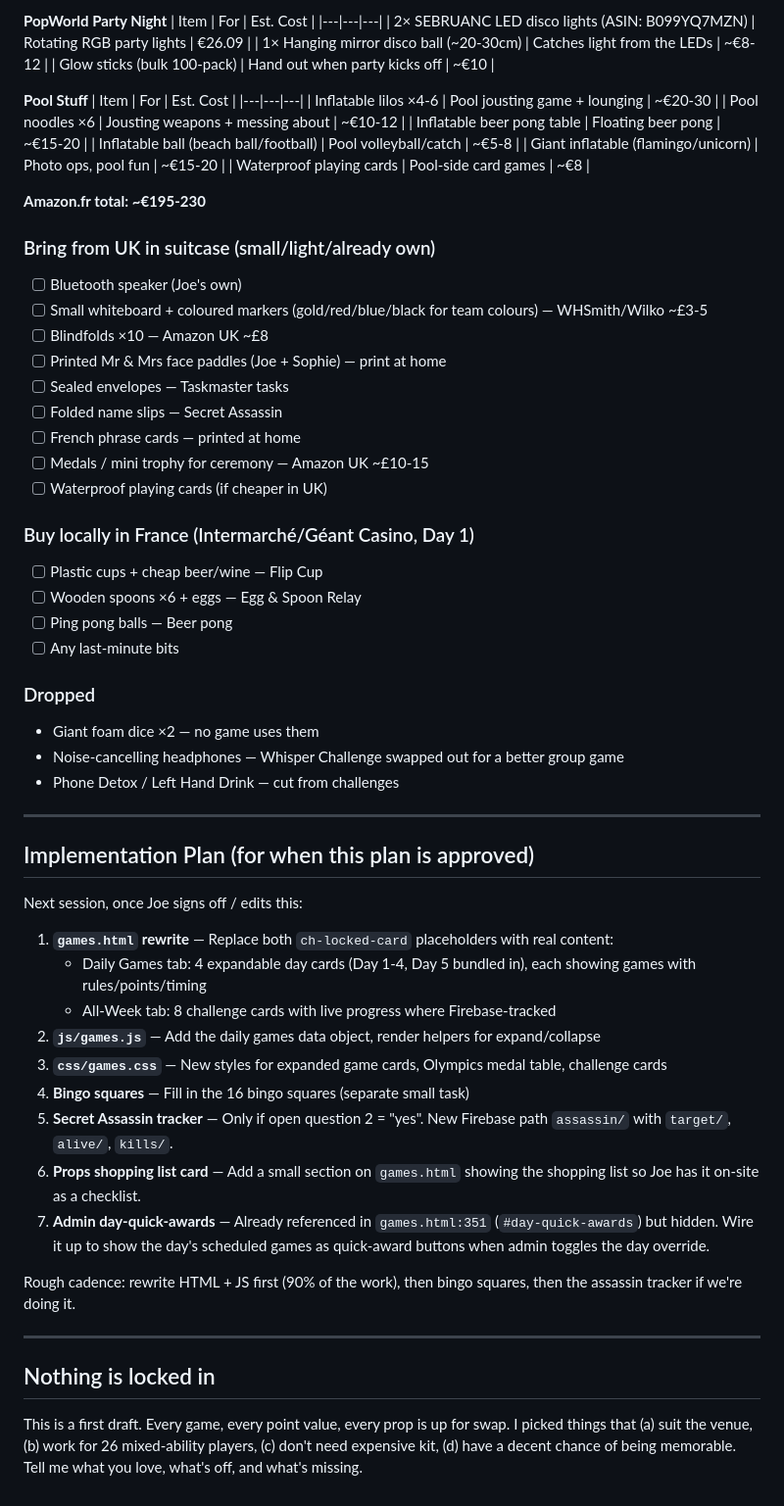
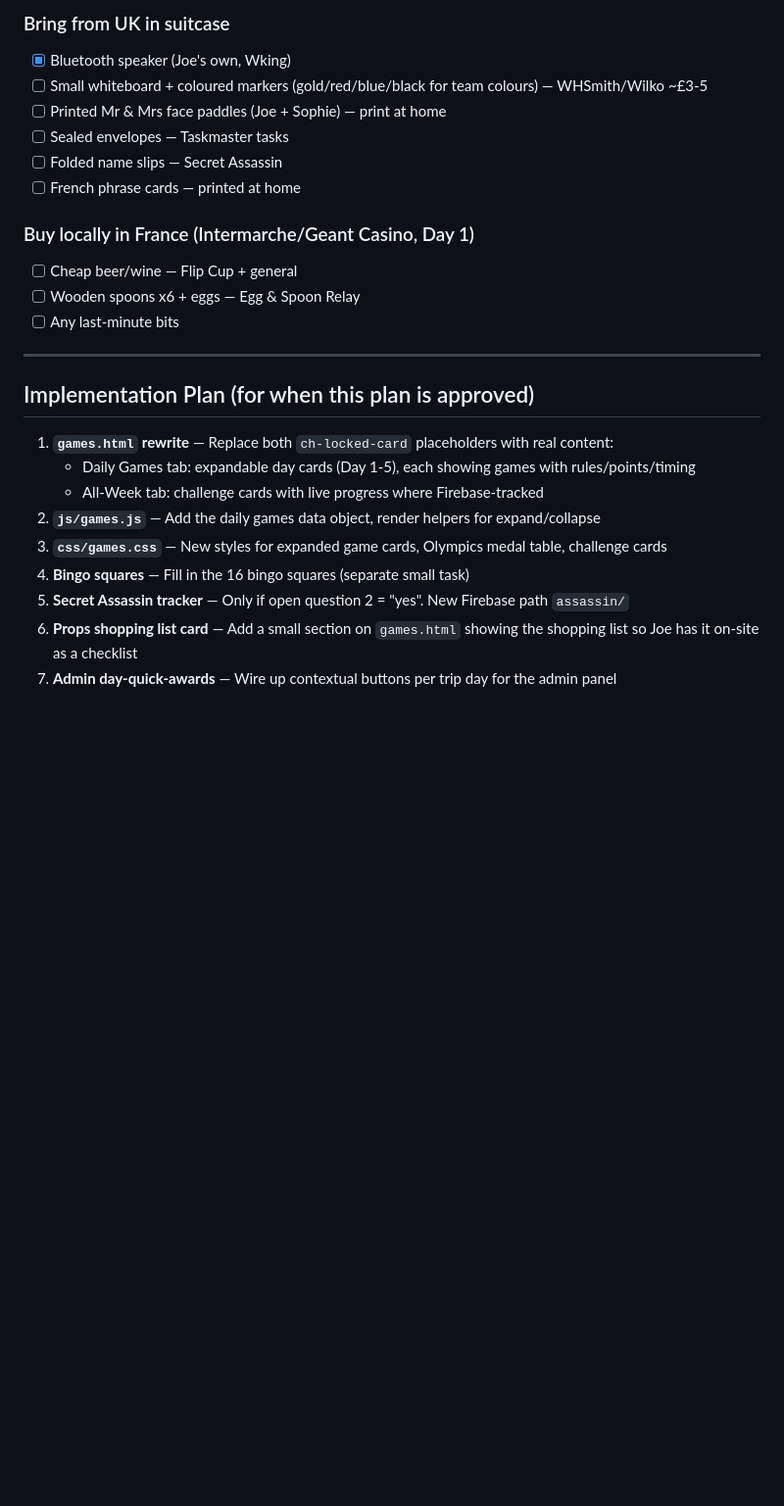
Before and after one commit to joeobrien4647-png/joes-30th-birthday, a Markdown page: docs/plans/2026-04-11-france-games-plan.md, the part around one of its changes. Shown at 98% size. Rendered like a GitHub page; blank space fills up the shorter version.

```diff
--- a/docs/plans/2026-04-11-france-games-plan.md
+++ b/docs/plans/2026-04-11-france-games-plan.md
@@ -181,65 +195,29 @@ This gives us roughly 150-point swing across the week, enough that a blowout on
 
-**PopWorld Party Night**
-| Item | For | Est. Cost |
-|---|---|---|
-| 2× SEBRUANC LED disco lights (ASIN: B099YQ7MZN) | Rotating RGB party lights | €26.09 |
-| 1× Hanging mirror disco ball (~20-30cm) | Catches light from the LEDs | ~€8-12 |
-| Glow sticks (bulk 100-pack) | Hand out when party kicks off | ~€10 |
+### Bring from UK in suitcase
 
-**Pool Stuff**
-| Item | For | Est. Cost |
-|---|---|---|
-| Inflatable lilos ×4-6 | Pool jousting game + lounging | ~€20-30 |
-| Pool noodles ×6 | Jousting weapons + messing about | ~€10-12 |
-| Inflatable beer pong table | Floating beer pong | ~€15-20 |
-| Inflatable ball (beach ball/football) | Pool volleyball/catch | ~€5-8 |
-| Giant inflatable (flamingo/unicorn) | Photo ops, pool fun | ~€15-20 |
-| Waterproof playing cards | Pool-side card games | ~€8 |
-
-**Amazon.fr total: ~€195-230**
-
-### Bring from UK in suitcase (small/light/already own)
-- [ ] Bluetooth speaker (Joe's own)
+- [x] Bluetooth speaker (Joe's own, Wking)
 - [ ] Small whiteboard + coloured markers (gold/red/blue/black for team colours) — WHSmith/Wilko ~£3-5
-- [ ] Blindfolds ×10 — Amazon UK ~£8
 - [ ] Printed Mr & Mrs face paddles (Joe + Sophie) — print at home
 - [ ] Sealed envelopes — Taskmaster tasks
 - [ ] Folded name slips — Secret Assassin
 - [ ] French phrase cards — printed at home
-- [ ] Medals / mini trophy for ceremony — Amazon UK ~£10-15
-- [ ] Waterproof playing cards (if cheaper in UK)
 
-### Buy locally in France (Intermarché/Géant Casino, Day 1)
-- [ ] Plastic cups + cheap beer/wine — Flip Cup
-- [ ] Wooden spoons ×6 + eggs — Egg & Spoon Relay
-- [ ] Ping pong balls — Beer pong
+### Buy locally in France (Intermarche/Geant Casino, Day 1)
+
+- [ ] Cheap beer/wine — Flip Cup + general
+- [ ] Wooden spoons x6 + eggs — Egg & Spoon Relay
 - [ ] Any last-minute bits
-
-### Dropped
-- Giant foam dice ×2 — no game uses them
-- Noise-cancelling headphones — Whisper Challenge swapped out for a better group game
-- Phone Detox / Left Hand Drink — cut from challenges
 
 ---
 
 ## Implementation Plan (for when this plan is approved)
 
-Next session, once Joe signs off / edits this:
-
 1. **`games.html` rewrite** — Replace both `ch-locked-card` placeholders with real content:
-   - Daily Games tab: 4 expandable day cards (Day 1-4, Day 5 bundled in), each showing games with rules/points/timing
-   - All-Week tab: 8 challenge cards with live progress where Firebase-tracked
+   - Daily Games tab: expandable day cards (Day 1-5), each showing games with rules/points/timing
+   - All-Week tab: challenge cards with live progress where Firebase-tracked
 2. **`js/games.js`** — Add the daily games data object, render helpers for expand/collapse
 3. **`css/games.css`** — New styles for expanded game cards, Olympics medal table, challenge cards
 4. **Bingo squares** — Fill in the 16 bingo squares (separate small task)
-5. **Secret Assassin tracker** — Only if open question 2 = "yes". New Firebase path `assassin/` with `target/`, `alive/`, `kills/`.
-6. **Props shopping list card** — Add a small section on `games.html` showing the shopping list so Joe has it on-site as a checklist.
-7. **Admin day-quick-awards** — Already referenced in `games.html:351` (`#day-quick-awards`) but hidden. Wire it up to show the day's scheduled games as quick-award buttons when admin toggles the day override.
-
-Rough cadence: rewrite HTML + JS first (90% of the work), then bingo squares, then the assassin tracker if we're doing it.
-
----
-
-## Nothing is locked in
-
-This is a first draft. Every game, every point value, every prop is up for swap. I picked things that (a) suit the venue, (b) work for 26 mixed-ability players, (c) don't need expensive kit, (d) have a decent chance of being memorable. Tell me what you love, what's off, and what's missing.
+5. **Secret Assassin tracker** — Only if open question 2 = "yes". New Firebase path `assassin/`
+6. **Props shopping list card** — Add a small section on `games.html` showing the shopping list so Joe has it on-site as a checklist
+7. **Admin day-quick-awards** — Wire up contextual buttons per trip day for the admin panel
```
Also changed, not shown: other parts of docs/plans/2026-04-11-france-games-plan.md (+79 -65 lines).
